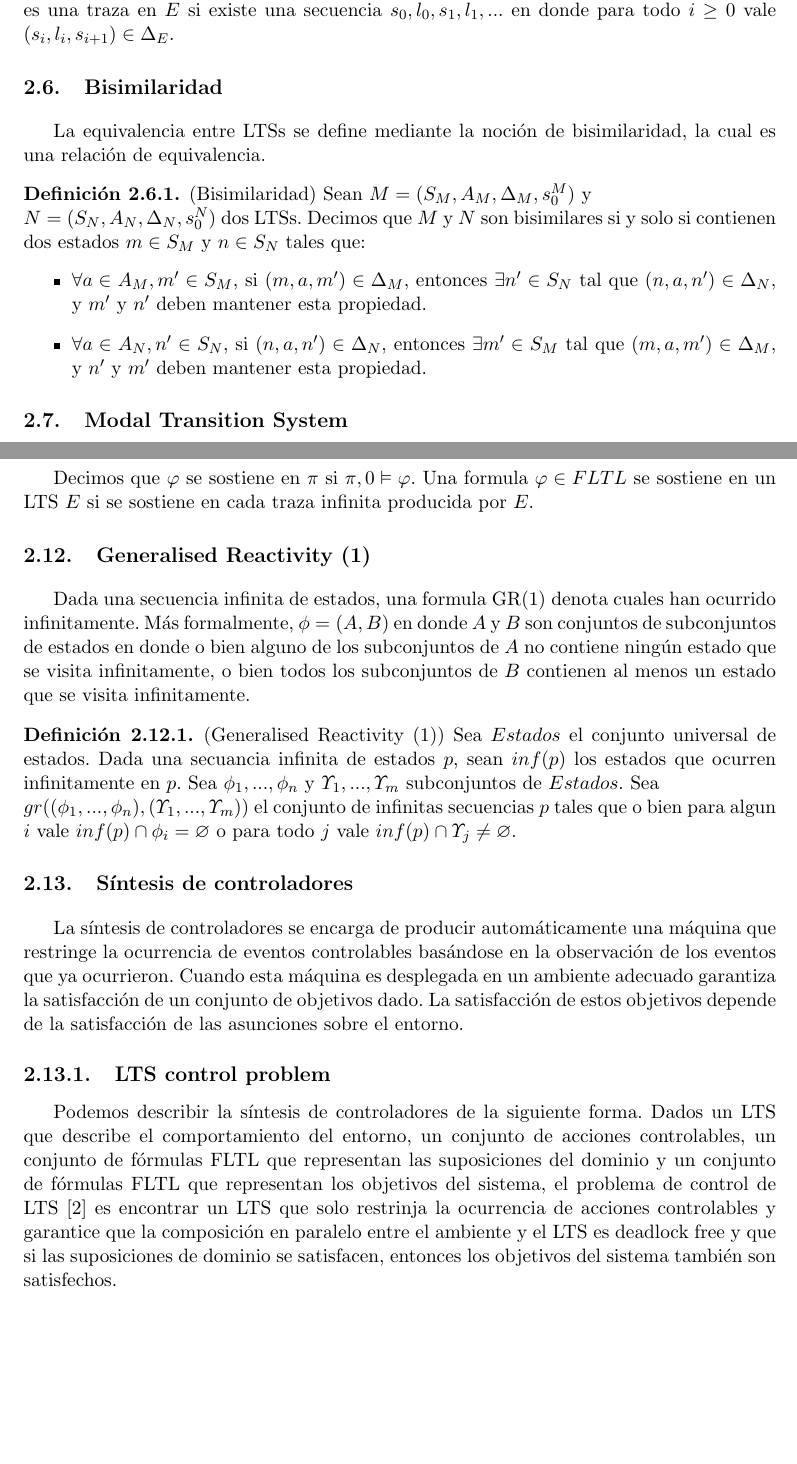
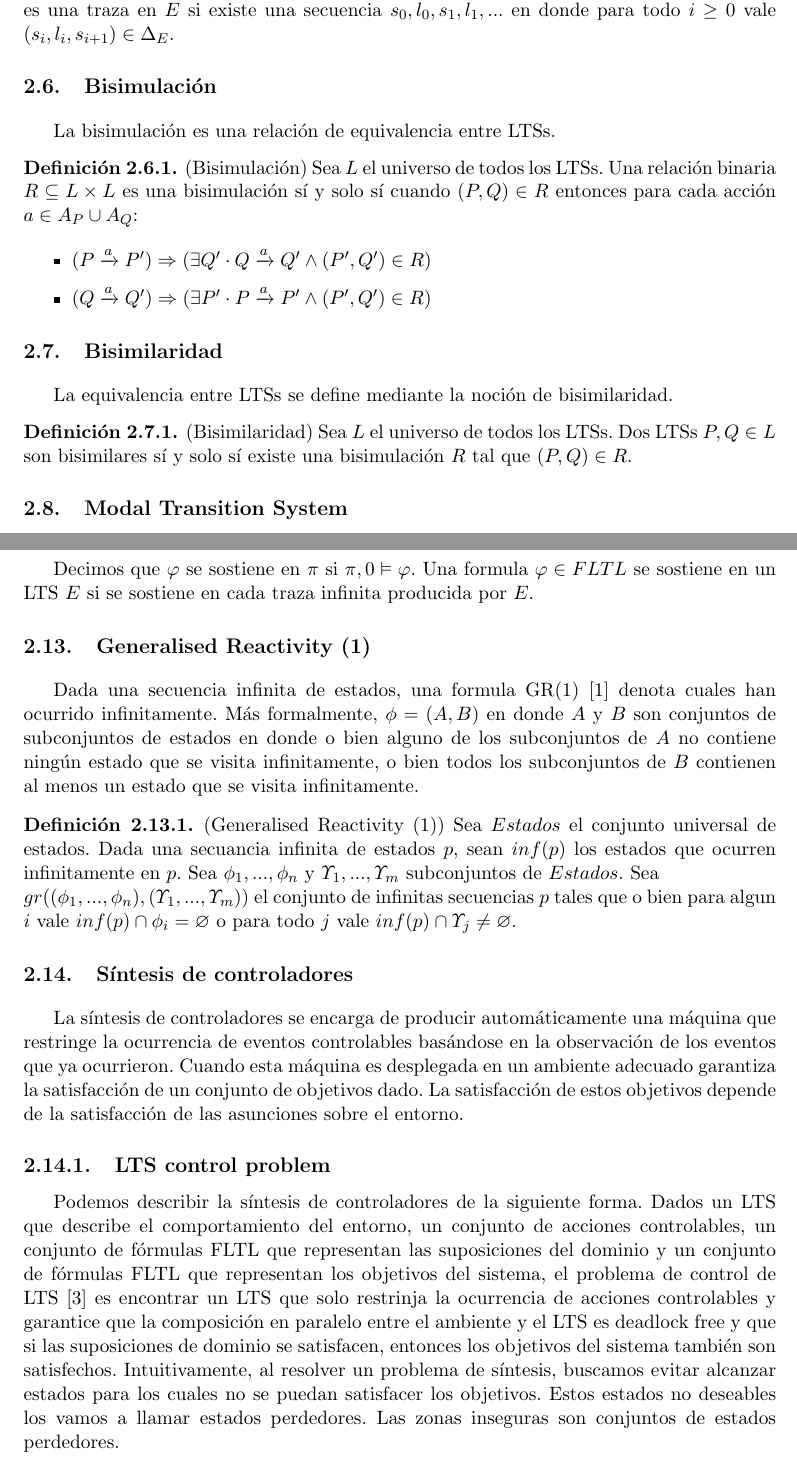
Before and after one commit to leanahabedian/TesisIvanPasquini, a LaTeX thesis (Tesis/tesis.tex, which reads Tesis/fundamentos.tex): two parts of pages 11 and 13 of 59, joined at a grey line, cut so that both start at the same text, the shorter picture padded with empty space. Compiled offline with pdfLaTeX; a LaTeX package or settings file that is missing is left out.

Commit message:
Varios
Varios

```diff
--- a/Tesis/fundamentos.tex
+++ b/Tesis/fundamentos.tex
@@ -91,24 +91,34 @@ Sea $E = (S_{E}, A_{E}, \Delta_{E}, s_{0}^{E})$ un LTS. Una secuencia $\pi = l_{
 secuencia $s_{0}, l_{0}, s_{1}, l_{1}, ...$ en donde para todo $i \geq 0$ vale $(s_{i}, l_{i}, s_{i + 1}) \in \Delta_{E}$.
 \end{definition}
 
-\section{Bisimilaridad}
-La equivalencia entre LTSs se define mediante la noción de bisimilaridad, la cual es una relación de equivalencia.
+\section{Bisimulación}
 
-\begin{definition}{(Bisimilaridad)}
-Sean $M = (S_{M}, A_{M}, \Delta_{M}, s_{0}^{M})$ y\\
-$N = (S_{N}, A_{N}, \Delta_{N}, s_{0}^{N})$ dos LTSs. Decimos que $M$ y $N$ son bisimilares si y solo si contienen dos
-estados $m \in S_{M}$ y $n \in S_{N}$ tales que:
+La bisimulación es una relación de equivalencia entre LTSs.
+
+\begin{definition}{(Bisimulación)}
+Sea $L$ el universo de todos los LTSs. Una relación binaria $R \subseteq L \times L$ es una bisimulación sí y solo sí cuando
+$(P, Q) \in R$ entonces para cada acción $a \in A_{P} \cup A_{Q}$:
+
 \begin{itemize}
 
 \item
-$\forall a \in A_{M}, m' \in S_{M}$, si $(m, a, m') \in \Delta_{M}$, entonces $\exists n' \in S_{N}$ tal que
-$(n, a, n') \in \Delta_{N}$, y $m'$ y $n'$ deben mantener esta propiedad.
+$(P \xrightarrow{a} P') \Rightarrow (\exists Q' \cdot Q \xrightarrow{a} Q' \land (P', Q') \in R)$
 
 \item
-$\forall a \in A_{N}, n' \in S_{N}$, si $(n, a, n') \in \Delta_{N}$, entonces $\exists m' \in S_{M}$ tal que
-$(m, a, m') \in \Delta_{M}$, y $n'$ y $m'$ deben mantener esta propiedad.
+$(Q \xrightarrow{a} Q') \Rightarrow (\exists P' \cdot P \xrightarrow{a} P' \land (P', Q') \in R)$
 
 \end{itemize}
+
+\end{definition}
+
+
+\section{Bisimilaridad}
+
+La equivalencia entre LTSs se define mediante la noción de bisimilaridad.
+
+\begin{definition}{(Bisimilaridad)}
+Sea $L$ el universo de todos los LTSs. Dos LTSs $P, Q \in L$ son bisimilares sí y solo sí existe una bisimulación $R$ tal que $(P, Q) \in R$.
+
 \end{definition}
 
 \section{Modal Transition System}
@@ -221,7 +231,7 @@ infinita producida por $E$.
 
 \section{Generalised Reactivity (1)}
 
-Dada una secuencia infinita de estados, una formula GR(1) denota cuales han ocurrido infinitamente.
+Dada una secuencia infinita de estados, una formula GR(1) \cite{SRD} denota cuales han ocurrido infinitamente.
 Más formalmente, $\phi = (A, B)$ en donde $A$ y $B$ son conjuntos de subconjuntos de estados en donde o bien alguno de los
 subconjuntos de $A$ no contiene ningún estado que se visita infinitamente, o bien todos los subconjuntos de $B$ contienen
 al menos un estado que se visita infinitamente.
@@ -247,7 +257,9 @@ del entorno, un conjunto de acciones controlables, un conjunto de fórmulas FLTL
 del dominio y un conjunto de fórmulas FLTL que representan los objetivos del sistema, el problema de control de
 LTS \cite{LTSControl} es encontrar un LTS que solo restrinja la ocurrencia de acciones controlables y garantice que la composición
 en paralelo entre el ambiente y el LTS es deadlock free y que si las suposiciones de dominio se satisfacen, entonces
-los objetivos del sistema también son satisfechos.
+los objetivos del sistema también son satisfechos. Intuitivamente, al resolver un problema de síntesis, buscamos evitar alcanzar
+estados para los cuales no se puedan satisfacer los objetivos. Estos estados no deseables los vamos a llamar estados perdedores.
+Las zonas inseguras son conjuntos de estados perdedores.
 
 \begin{definition}{(LTS control)}
 Dado un modelo del domino en forma de un LTS determinístico $E = (S_{E}, A_{E}, \Delta_{E}, s_{0}^{E})$, un conjunto de
```
Also changed, not shown: Tesis/Imagenes/Algoritmo/Algoritmo_elegir.png (deleted), Tesis/fundamentos.tex (4 more changed lines).
